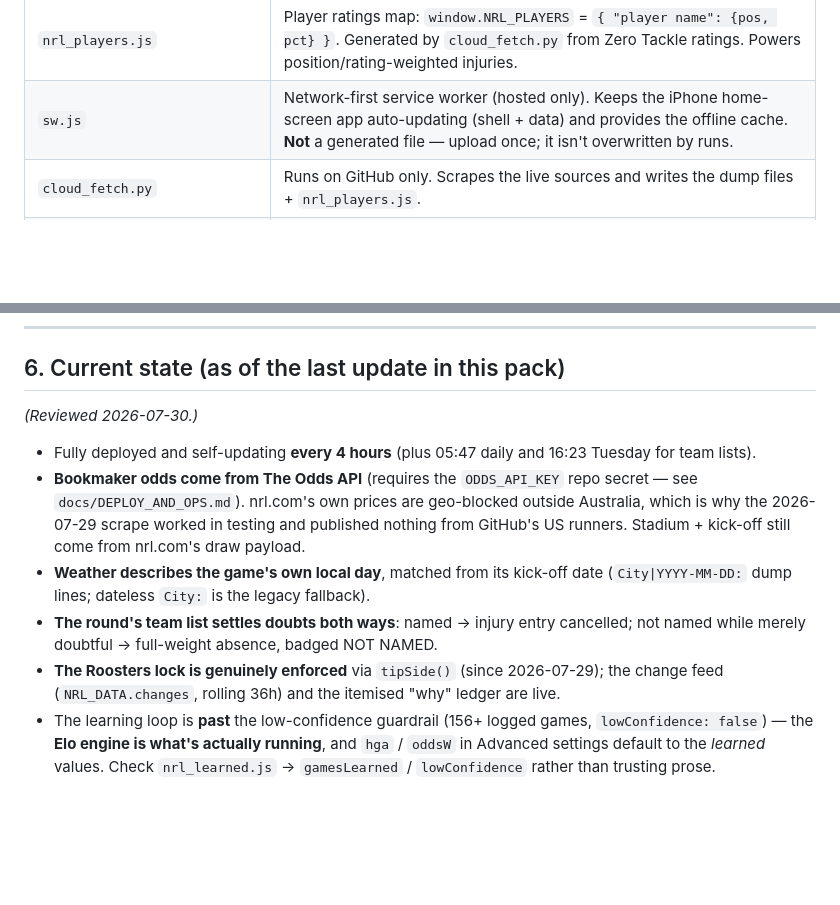
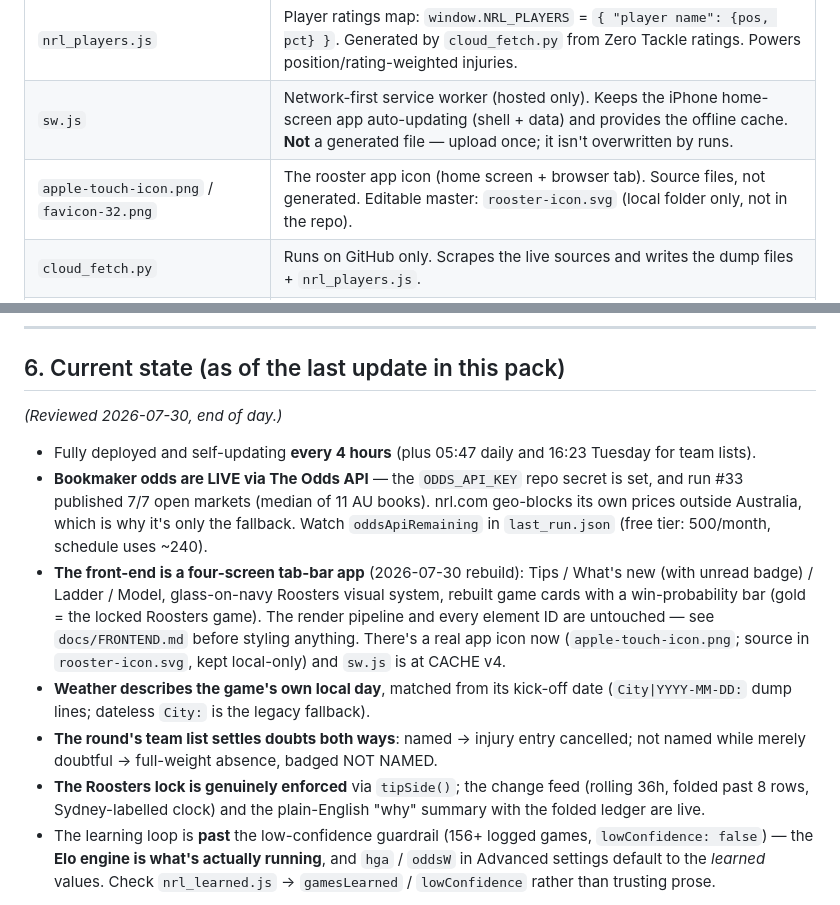
Before and after one commit to s1l3ncy/nrl-tipping, a Markdown page: HANDOFF.md, 2 parts joined by grey strips. Drawn GitHub-style; blank space fills up the shorter version.

Commit message:
HANDOFF current-state caught up: odds live, tab-bar rebuild, icon

```diff
--- a/HANDOFF.md
+++ b/HANDOFF.md
@@ -60,6 +60,7 @@ See `docs/DEPLOY_AND_OPS.md`.
 | `nrl_learned.js` | Learning-loop memory + fitted params + Elo + backtest: `window.NRL_LEARNED`. Generated by `learn_model.py`. |
 | `nrl_players.js` | Player ratings map: `window.NRL_PLAYERS` = `{ "player name": {pos, pct} }`. Generated by `cloud_fetch.py` from Zero Tackle ratings. Powers position/rating-weighted injuries. |
 | `sw.js` | Network-first service worker (hosted only). Keeps the iPhone home-screen app auto-updating (shell + data) and provides the offline cache. **Not** a generated file — upload once; it isn't overwritten by runs. |
+| `apple-touch-icon.png` / `favicon-32.png` | The rooster app icon (home screen + browser tab). Source files, not generated. Editable master: `rooster-icon.svg` (local folder only, not in the repo). |
 | `cloud_fetch.py` | Runs on GitHub only. Scrapes the live sources and writes the dump files + `nrl_players.js`. |
 | `parse_nrl.py` | Pure parser (no network). Dumps → `nrl_data.js`. Also grows the results memory in `nrl_learned.js`. Has a `--merge` mode for fast daily refresh. |
 | `learn_model.py` | Pure fitter (no network). Re-fits params + Elo from the results memory → `nrl_learned.js`. |
@@ -111,20 +112,27 @@ See `docs/DEPLOY_AND_OPS.md`.
 
 ## 6. Current state (as of the last update in this pack)
 
-*(Reviewed 2026-07-30.)*
+*(Reviewed 2026-07-30, end of day.)*
 
 - Fully deployed and self-updating **every 4 hours** (plus 05:47 daily and 16:23 Tuesday
   for team lists).
-- **Bookmaker odds come from The Odds API** (requires the `ODDS_API_KEY` repo secret —
-  see `docs/DEPLOY_AND_OPS.md`). nrl.com's own prices are geo-blocked outside Australia,
-  which is why the 2026-07-29 scrape worked in testing and published nothing from
-  GitHub's US runners. Stadium + kick-off still come from nrl.com's draw payload.
+- **Bookmaker odds are LIVE via The Odds API** — the `ODDS_API_KEY` repo secret is set,
+  and run #33 published 7/7 open markets (median of 11 AU books). nrl.com geo-blocks its
+  own prices outside Australia, which is why it's only the fallback. Watch
+  `oddsApiRemaining` in `last_run.json` (free tier: 500/month, schedule uses ~240).
+- **The front-end is a four-screen tab-bar app** (2026-07-30 rebuild): Tips / What's new
+  (with unread badge) / Ladder / Model, glass-on-navy Roosters visual system, rebuilt
+  game cards with a win-probability bar (gold = the locked Roosters game). The render
+  pipeline and every element ID are untouched — see `docs/FRONTEND.md` before styling
+  anything. There's a real app icon now (`apple-touch-icon.png`; source in
+  `rooster-icon.svg`, kept local-only) and `sw.js` is at CACHE v4.
 - **Weather describes the game's own local day**, matched from its kick-off date
   (`City|YYYY-MM-DD:` dump lines; dateless `City:` is the legacy fallback).
 - **The round's team list settles doubts both ways**: named → injury entry cancelled;
   not named while merely doubtful → full-weight absence, badged NOT NAMED.
-- **The Roosters lock is genuinely enforced** via `tipSide()` (since 2026-07-29); the
-  change feed (`NRL_DATA.changes`, rolling 36h) and the itemised "why" ledger are live.
+- **The Roosters lock is genuinely enforced** via `tipSide()`; the change feed
+  (rolling 36h, folded past 8 rows, Sydney-labelled clock) and the plain-English
+  "why" summary with the folded ledger are live.
 - The learning loop is **past** the low-confidence guardrail (156+ logged games,
   `lowConfidence: false`) — the **Elo engine is what's actually running**, and `hga` /
   `oddsW` in Advanced settings default to the *learned* values. Check `nrl_learned.js` →
```
